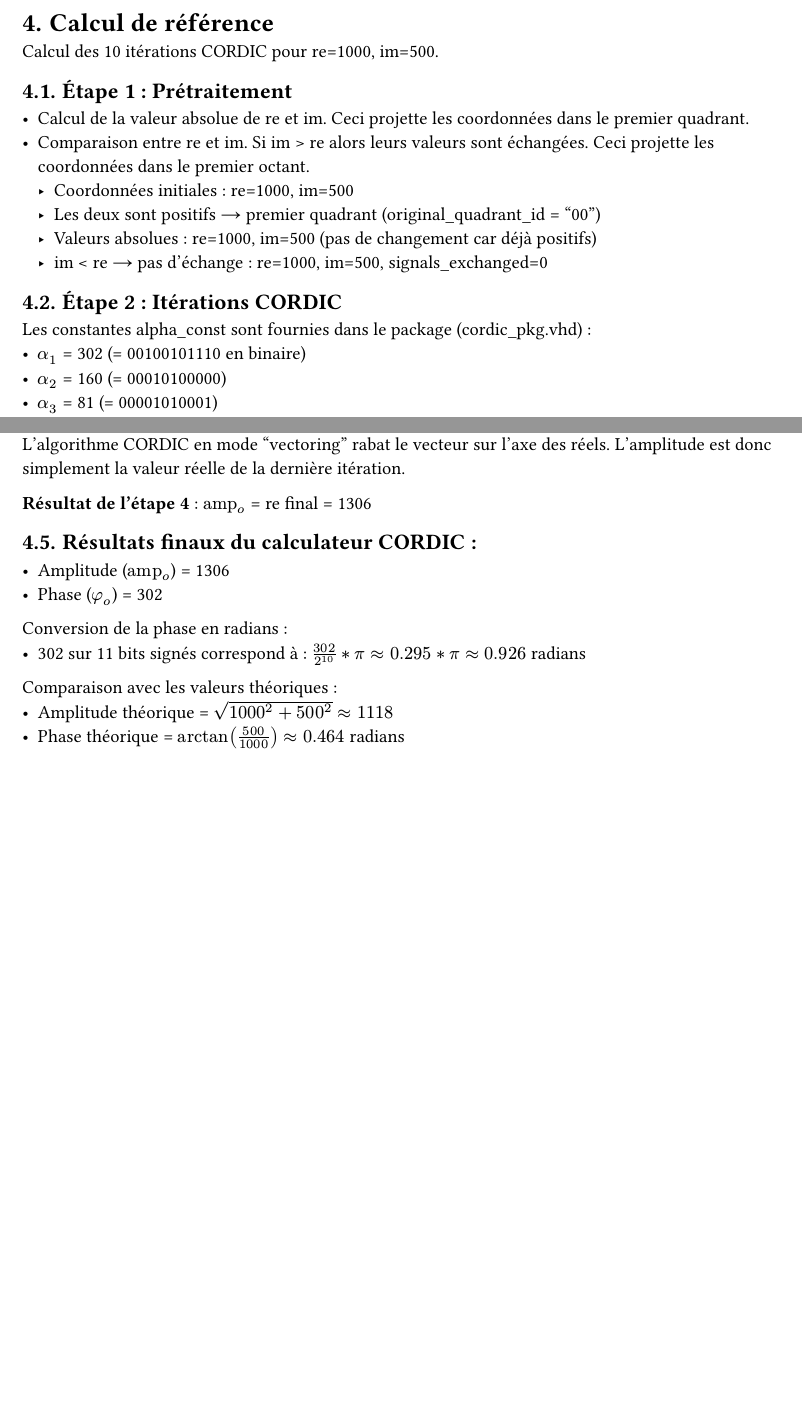
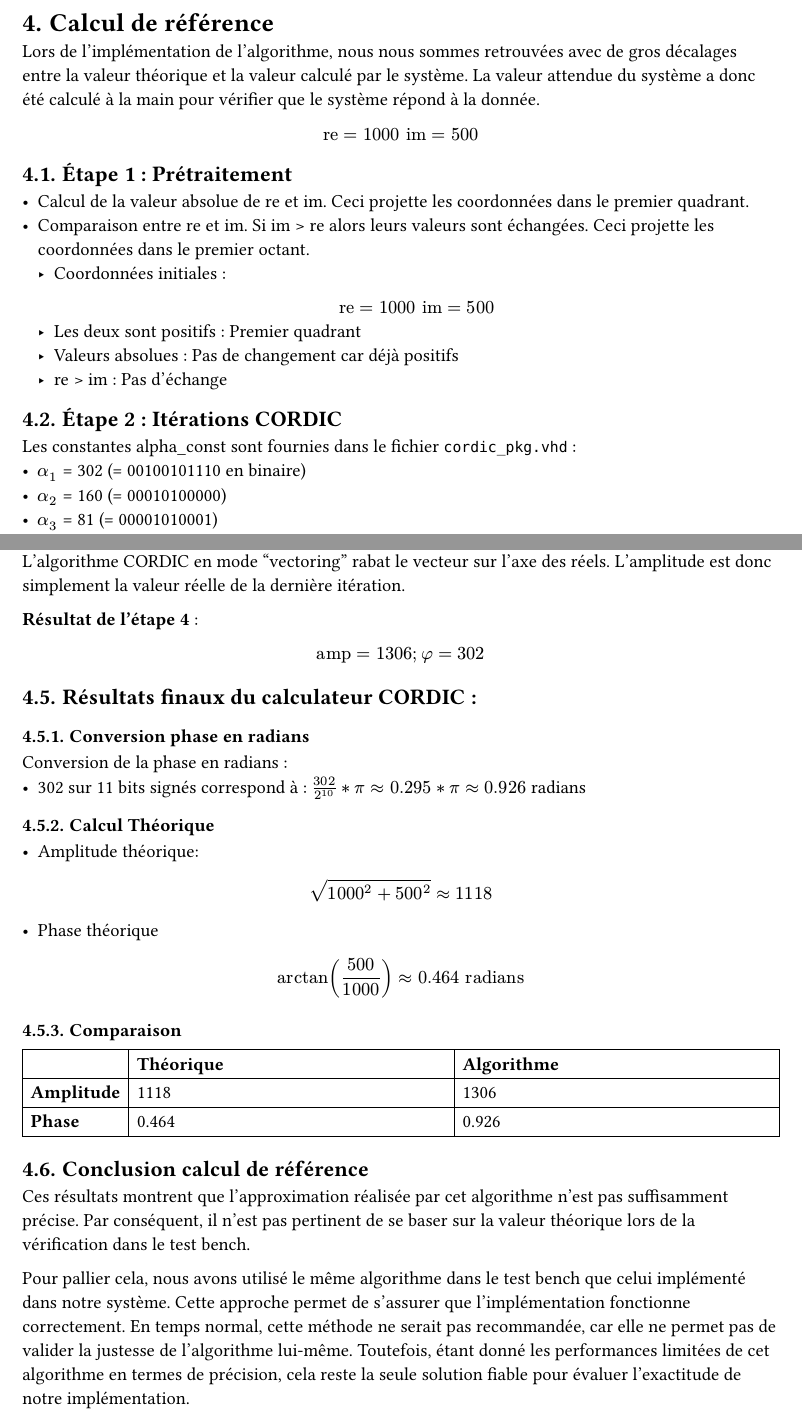
Before and after one commit to HEIG-AndreCosta/cordic, a Typst document (docs/report/report.typ, which reads docs/report/chapters/calcul_reference.typ): two parts of pages 14 and 16 of 16 before the commit and two parts of pages 15 and 17 of 17 after it, joined at a grey line, cut so that both start at the same text, the shorter picture padded with empty space. Compiled offline with Typst 0.15.

Commit message:
docs: cleanup reference calculation

```diff
--- a/docs/report/chapters/calcul_reference.typ
+++ b/docs/report/chapters/calcul_reference.typ
@@ -1,17 +1,21 @@
 = Calcul de référence
 
-Calcul des 10 itérations CORDIC pour re=1000, im=500.
+Lors de l'implémentation de l'algorithme, nous nous sommes retrouvées avec de gros décalages entre la valeur théorique et la valeur calculé par le système.
+La valeur attendue du système a donc été calculé à la main pour vérifier que le système répond à la donnée.
+
+$ "re"=1000 "im"=500 $
 
 == Étape 1 : Prétraitement
 - Calcul de la valeur absolue de re et im. Ceci projette les coordonnées dans le premier quadrant.
 - Comparaison entre re et im. Si im > re alors leurs valeurs sont échangées. Ceci projette les coordonnées dans le premier octant.
-  - Coordonnées initiales : re=1000, im=500
-  - Les deux sont positifs → premier quadrant (original_quadrant_id = "00")
-  - Valeurs absolues : re=1000, im=500 (pas de changement car déjà positifs)
-  - im < re → pas d'échange : re=1000, im=500, signals_exchanged=0
+  - Coordonnées initiales :
+    $ "re"=1000 "im"=500 $
+  - Les deux sont positifs : Premier quadrant
+  - Valeurs absolues : Pas de changement car déjà positifs
+  - re > im : Pas d'échange
 
 == Étape 2 : Itérations CORDIC
-Les constantes alpha_const sont fournies dans le package (cordic_pkg.vhd) :
+Les constantes alpha_const sont fournies dans le fichier `cordic_pkg.vhd` :
 - $alpha_1$ = 302 (= 00100101110 en binaire)
 - $alpha_2$ = 160 (= 00010100000)
 - $alpha_3$ = 81  (= 00001010001)
@@ -77,6 +82,3 @@ Détails des calculs (avec décalages arithmétiques pour les nombres négatifs)
 - Itération 9 : $"im"_i>>9$ = (-1)>>9 = -1, $"re"_i>>9$ = 1305>>9 = 2
 - Itération 10 : $"im"_i>>10$ = 1>>10 = 0, $"re"_i>>10$ = 1306>>10 = 1
 
-À la fin des 10 itérations :
-- re final = 1306
-- im final = 0
@@ -90 +88,0 @@ Rappel des valeurs après les itérations :
-- original_quadrant_id = "00" (premier quadrant)
@@ -108 +96,0 @@ Donc:
-- original_quadrant_id = "00" → Premier quadrant
@@ -115,15 +99,39 @@ Donc:
 
 L'algorithme CORDIC en mode "vectoring" rabat le vecteur sur l'axe des réels. L'amplitude est donc simplement la valeur réelle de la dernière itération.
 
-*Résultat de l'étape 4* : $"amp"_o$ = re final = 1306
+*Résultat de l'étape 4* :  $ "amp" = 1306; phi = 302 $
 
 == Résultats finaux du calculateur CORDIC :
-- Amplitude ($"amp"_o$) = 1306
-- Phase ($phi_o$) = 302
+
+=== Conversion phase en radians
 
 Conversion de la phase en radians :
 - 302 sur 11 bits signés correspond à : $302 / 2^10 * pi approx 0.295 * pi approx 0.926$ radians
 
-Comparaison avec les valeurs théoriques :
-- Amplitude théorique = $sqrt(1000^2 + 500^2) approx 1118$
-- Phase théorique = $arctan(500/1000) approx 0.464$ radians
+=== Calcul Théorique
+
+- Amplitude théorique:
+
+$ sqrt(1000^2 + 500^2) approx 1118 $
+- Phase théorique
+
+$ arctan(500/1000) approx 0.464 "radians" $
+
+=== Comparaison
+
+#table(
+  columns: (auto, 0.5fr, 0.5fr),
+  stroke: 0.5pt,
+  [], [*Théorique*], [*Algorithme*],
+  [*Amplitude*], [1118], [1306],
+  [*Phase*], [0.464], [0.926],
+)
+
+== Conclusion calcul de référence
+Ces résultats montrent que l’approximation réalisée par cet algorithme n’est pas suffisamment précise. Par conséquent,
+il n’est pas pertinent de se baser sur la valeur théorique lors de la vérification dans le test bench.
+
+Pour pallier cela, nous avons utilisé le même algorithme dans le test bench que celui implémenté dans notre système.
+Cette approche permet de s’assurer que l’implémentation fonctionne correctement. En temps normal, cette méthode ne serait pas recommandée, car elle ne permet pas de valider
+la justesse de l’algorithme lui-même. Toutefois, étant donné les performances limitées de cet algorithme en termes de précision,
+cela reste la seule solution fiable pour évaluer l’exactitude de notre implémentation.
```
Also changed, not shown: docs/report/chapters/calcul_reference.typ (31 more changed lines).
